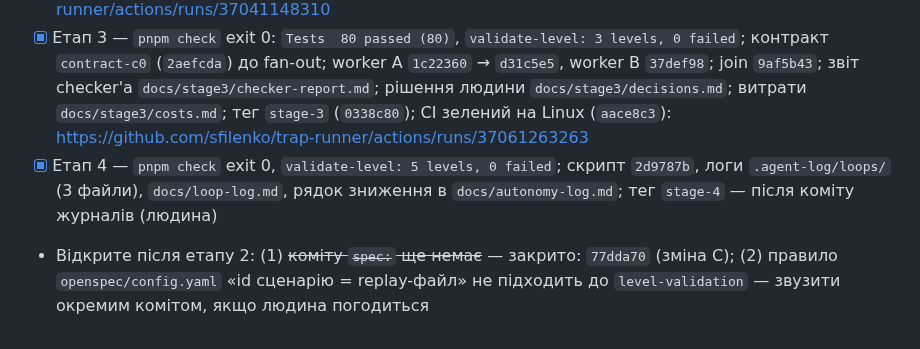
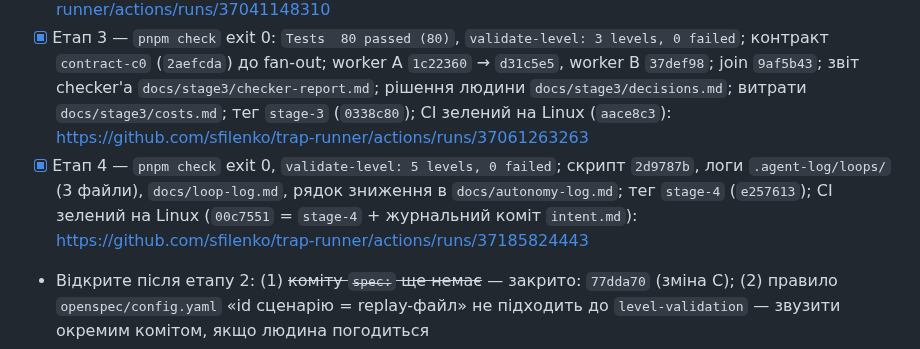
Before and after one commit to sfilenko/trap-runner, a Markdown page: docs/session-notes.md, the part around the change. GitHub-like rendering.

Commit message:
docs(session-notes): stage 4 CI green on 00c7551

```diff
--- a/docs/session-notes.md
+++ b/docs/session-notes.md
@@ -37,7 +37,7 @@
 - [x] Етап 1 — `docs/context-log.md` з трьома колонками; доказ «після» — рядок `"tool":"Skill"` (`toolu_01BVa9gr7JHWwedz4p4db7jW`, 08:09:02Z); тег `stage-1`
 - [x] Етап 5a — `pnpm check` exit 0: `Tests  66 passed (66)`, `PASS level-01.json`, `validate-level: 1 levels, 0 failed`; коміти `a55dac2` → `82b1065`, `4c57bf1`, `c004dd6`, `1b66c29`; MCP-доказ — сесія `95e4dcae`, `toolu_01LdUGgfM1etz5QbqY7RpULY`; тег `stage-5a`; CI зелений на Linux: https://github.com/sfilenko/trap-runner/actions/runs/37041148310
 - [x] Етап 3 — `pnpm check` exit 0: `Tests  80 passed (80)`, `validate-level: 3 levels, 0 failed`; контракт `contract-c0` (`2aefcda`) до fan-out; worker A `1c22360` → `d31c5e5`, worker B `37def98`; join `9af5b43`; звіт checker'а `docs/stage3/checker-report.md`; рішення людини `docs/stage3/decisions.md`; витрати `docs/stage3/costs.md`; тег `stage-3` (`0338c80`); CI зелений на Linux (`aace8c3`): https://github.com/sfilenko/trap-runner/actions/runs/37061263263
-- [x] Етап 4 — `pnpm check` exit 0, `validate-level: 5 levels, 0 failed`; скрипт `2d9787b`, логи `.agent-log/loops/` (3 файли), `docs/loop-log.md`, рядок зниження в `docs/autonomy-log.md`; тег `stage-4` — після коміту журналів (людина)
+- [x] Етап 4 — `pnpm check` exit 0, `validate-level: 5 levels, 0 failed`; скрипт `2d9787b`, логи `.agent-log/loops/` (3 файли), `docs/loop-log.md`, рядок зниження в `docs/autonomy-log.md`; тег `stage-4` (`e257613`); CI зелений на Linux (`00c7551` = `stage-4` + журнальний коміт `intent.md`): https://github.com/sfilenko/trap-runner/actions/runs/37185824443
 - Відкрите після етапу 2: (1) ~~коміту `spec:` ще немає~~ — закрито: `77dda70` (зміна C); (2) правило `openspec/config.yaml` «id сценарію = replay-файл» не підходить до `level-validation` — звузити окремим комітом, якщо людина погодиться
 - Відкрите після зміни D: (3) в `openspec/specs/level-validation/spec.md` ще 4 застарілі примітки «(task 1.N adds this test)» від зміни C (сценарії тестів 1.2–1.5) — тести вже є; (4) об'єкти пасток, тригерів і дій приймають зайві ключі (`.strict()` лише в рівні, ворогові й розв'язку) — рішення за людиною
 
```
